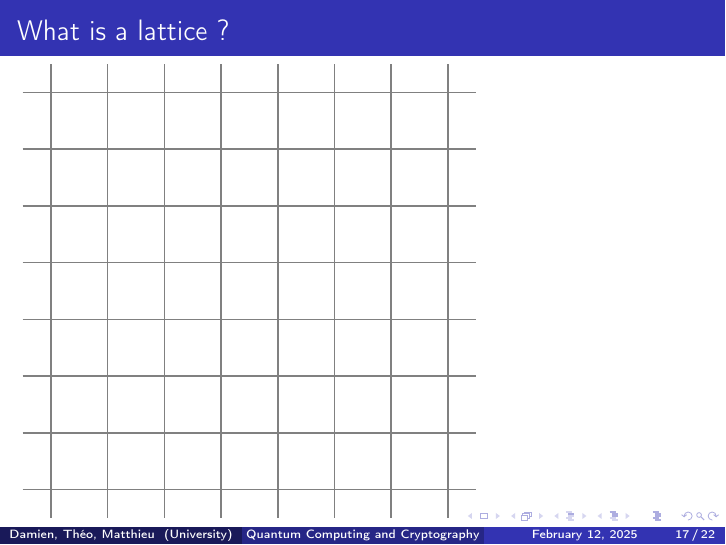
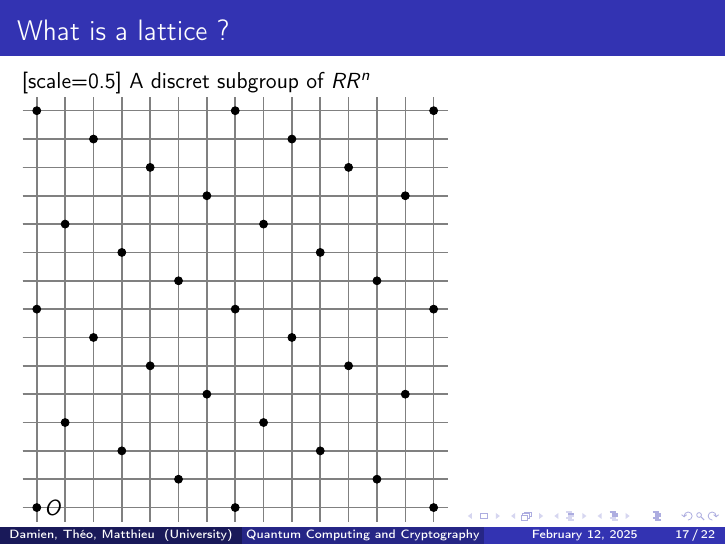
Before and after one commit to mbido/M1_ANGLAIS_Presentation, LaTeX slides (presentation.tex): page 34 of 39. Compiled offline with pdfLaTeX.

Commit message:
Add a lattice example

```diff
--- a/presentation.tex
+++ b/presentation.tex
@@ -196,14 +196,59 @@ Not only the $x$ with only one bit at one but every possible $x$.
 \end{frame}
 
 \subsection{Lattice cryptography}
-\begin{frame}{What is a lattice ?}
+\begin{frame}{What is a lattice ?}[scale=0.5]
+	A discret subgroup of $RR^n$
 	\begin{tikzpicture}
-		\foreach \i in {1, ..., 8} {
-			\draw [gray, thick] (\i, 0.5) -- (\i, 8.5);
+		\foreach \i in {1, ..., 8, 1.5, ..., 7.5} {
+			\draw [gray, thick] (\i, 0.75) -- (\i, 8.25);
 		}
-		\foreach \i in {1, ..., 8} {
-			\draw [gray, thick] (0.5, \i) -- (8.5, \i);
+		\foreach \i in {1, ..., 8, 1.5, ..., 7.5} {
+			\draw [gray, thick] (0.75, \i) -- (8.25, \i);
 		}
+
+		\filldraw[black] (8, 1) circle (2pt);
+
+		\filldraw[black] (7, 1.5) circle (2pt);
+
+		\filldraw[black] (4.5, 1) circle (2pt);
+		\filldraw[black] (6, 2) circle (2pt); % end
+		\filldraw[black] (7.5, 3) circle (2pt);
+
+		\filldraw[black] (3.5, 1.5) circle (2pt);
+		\filldraw[black] (5, 2.5) circle (2pt);
+		\filldraw[black] (6.5, 3.5) circle (2pt); % end
+		\filldraw[black] (8, 4.5) circle (2pt);
+
+		\filldraw[black] (1, 1) circle (2pt) node[anchor=west]{$O$}; % beg
+		\filldraw[black] (2.5, 2) circle (2pt);
+		\filldraw[black] (4, 3) circle (2pt);
+		\filldraw[black] (5.5, 4) circle (2pt);
+		\filldraw[black] (7, 5) circle (2pt); % end
+
+		\filldraw[black] (1.5, 2.5) circle (2pt); % beg
+		\filldraw[black] (3, 3.5) circle (2pt);
+		\filldraw[black] (4.5, 4.5) circle (2pt);
+		\filldraw[black] (6, 5.5) circle (2pt);
+		\filldraw[black] (7.5, 6.5) circle (2pt); % end
+
+		\filldraw[black] (2, 4) circle (2pt); % beg
+		\filldraw[black] (3.5, 5) circle (2pt);
+		\filldraw[black] (5, 6) circle (2pt);
+		\filldraw[black] (6.5, 7) circle (2pt);
+		\filldraw[black] (8, 8) circle (2pt); % end
+
+		\filldraw[black] (1, 4.5) circle (2pt);
+		\filldraw[black] (2.5, 5.5) circle (2pt); % beg
+		\filldraw[black] (4, 6.5) circle (2pt);
+		\filldraw[black] (5.5, 7.5) circle (2pt);
+
+		\filldraw[black] (1.5, 6) circle (2pt);
+		\filldraw[black] (3, 7) circle (2pt);  % beg
+		\filldraw[black] (4.5, 8) circle (2pt);
+
+		\filldraw[black] (2, 7.5) circle (2pt);
+
+		\filldraw[black] (1, 8) circle(2pt);
 	\end{tikzpicture}
 \end{frame}
 
```
